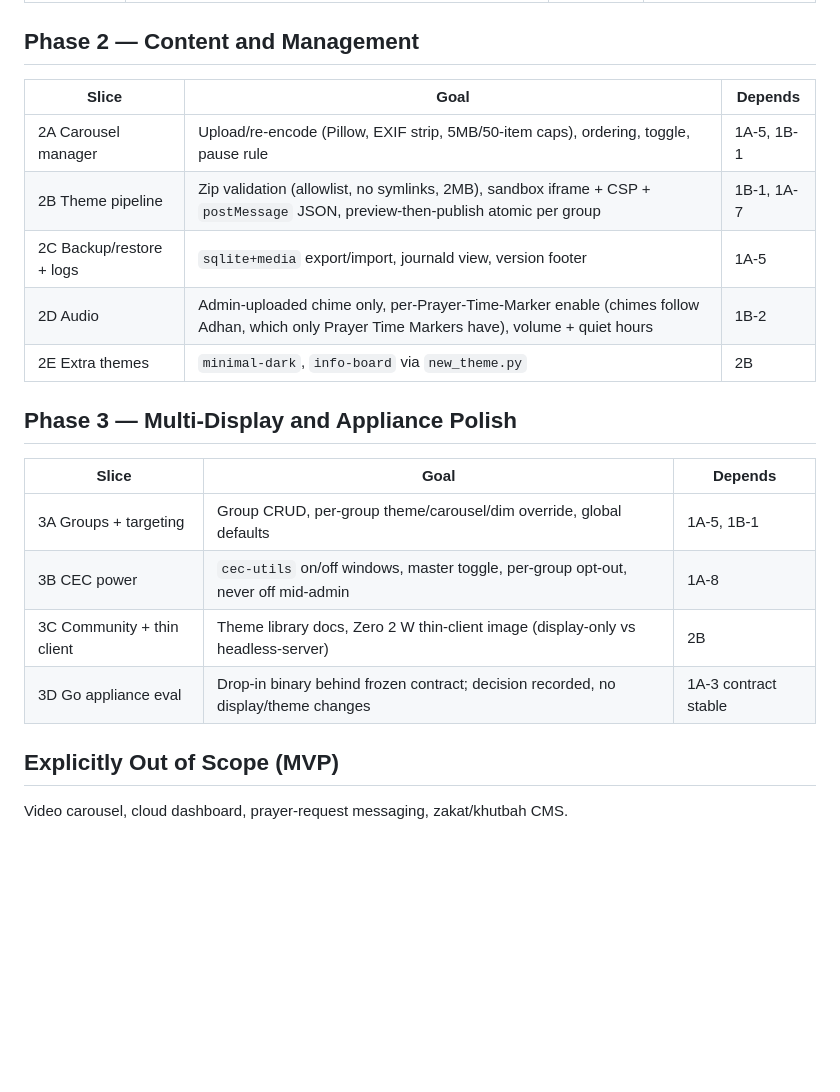
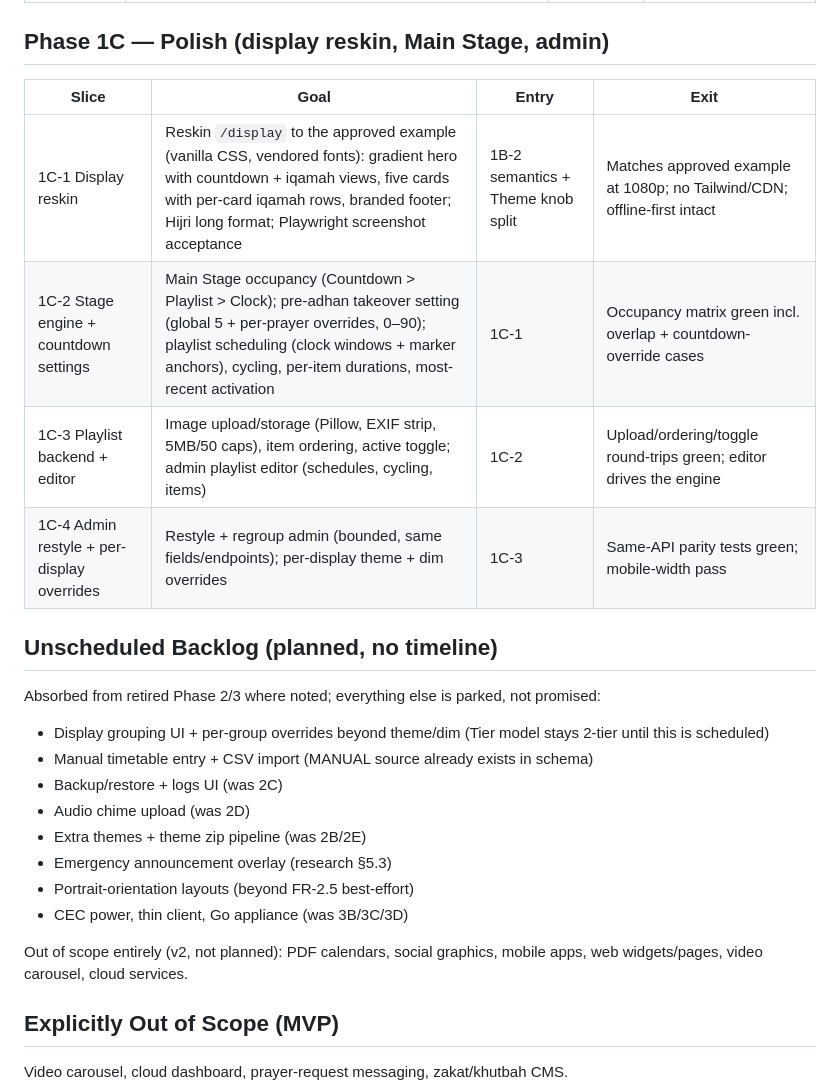
Before and after one commit to nexusnv/muhideen, a Markdown page: docs/development/PHASES_AND_SLICES.md, the part around the change. GitHub-like rendering; blank space fills up the shorter version.

Commit message:
docs: phase 1C design plus 2-tier and stage glossary

```diff
--- a/docs/development/PHASES_AND_SLICES.md
+++ b/docs/development/PHASES_AND_SLICES.md
@@ -52,24 +52,29 @@ Strict order. Each slice's exit unblocks named frontend work.
 | 1B-2 States + dim (landed) | PRE_ADHAN hide, ADHAN overlay, IQAMAH countdown, SALAH_DIM blackout/minimal clock, admin skip; boundary markers verified never to trigger PRE_ADHAN/ADHAN (events-stream scenarios include the gated pointer) | 1A-4 semantics | All 5 states + Jumuah/boundary-marker edges visually verified against `events-stream.txt` scenarios |
 | 1B-3 Admin wizard (landed) | Setup (name, zone/latlon, mode, password, hijri offset), settings API thin client (incl. `boundary_countdown` opt-in plus `imsak_offset_min`/`dhuha_offset_min` tunables, both submitted on every full-replace `PUT`), QR (`muhideen.local`, one-time token, hidden during prayer); wizard uses same settings API as later screens (no fork) | 1A-7 | Mobile-width pass; wizard uses same settings API as later screens (no fork) |
 
-## Phase 2 — Content and Management
+## Phase 1C — Polish (display reskin, Main Stage, admin)
 
-| Slice | Goal | Depends |
-|---|---|---|
-| 2A Carousel manager | Upload/re-encode (Pillow, EXIF strip, 5MB/50-item caps), ordering, toggle, pause rule | 1A-5, 1B-1 |
-| 2B Theme pipeline | Zip validation (allowlist, no symlinks, 2MB), sandbox iframe + CSP + `postMessage` JSON, preview-then-publish atomic per group | 1B-1, 1A-7 |
-| 2C Backup/restore + logs | `sqlite+media` export/import, journald view, version footer | 1A-5 |
-| 2D Audio | Admin-uploaded chime only, per-Prayer-Time-Marker enable (chimes follow Adhan, which only Prayer Time Markers have), volume + quiet hours | 1B-2 |
-| 2E Extra themes | `minimal-dark`, `info-board` via `new_theme.py` | 2B |
+| Slice | Goal | Entry | Exit |
+|---|---|---|---|
+| 1C-1 Display reskin | Reskin `/display` to the approved example (vanilla CSS, vendored fonts): gradient hero with countdown + iqamah views, five cards with per-card iqamah rows, branded footer; Hijri long format; Playwright screenshot acceptance | 1B-2 semantics + Theme knob split | Matches approved example at 1080p; no Tailwind/CDN; offline-first intact |
+| 1C-2 Stage engine + countdown settings | Main Stage occupancy (Countdown > Playlist > Clock); pre-adhan takeover setting (global 5 + per-prayer overrides, 0–90); playlist scheduling (clock windows + marker anchors), cycling, per-item durations, most-recent activation | 1C-1 | Occupancy matrix green incl. overlap + countdown-override cases |
+| 1C-3 Playlist backend + editor | Image upload/storage (Pillow, EXIF strip, 5MB/50 caps), item ordering, active toggle; admin playlist editor (schedules, cycling, items) | 1C-2 | Upload/ordering/toggle round-trips green; editor drives the engine |
+| 1C-4 Admin restyle + per-display overrides | Restyle + regroup admin (bounded, same fields/endpoints); per-display theme + dim overrides | 1C-3 | Same-API parity tests green; mobile-width pass |
 
-## Phase 3 — Multi-Display and Appliance Polish
+## Unscheduled Backlog (planned, no timeline)
 
-| Slice | Goal | Depends |
-|---|---|---|
-| 3A Groups + targeting | Group CRUD, per-group theme/carousel/dim override, global defaults | 1A-5, 1B-1 |
-| 3B CEC power | `cec-utils` on/off windows, master toggle, per-group opt-out, never off mid-admin | 1A-8 |
-| 3C Community + thin client | Theme library docs, Zero 2 W thin-client image (display-only vs headless-server) | 2B |
-| 3D Go appliance eval | Drop-in binary behind frozen contract; decision recorded, no display/theme changes | 1A-3 contract stable |
+Absorbed from retired Phase 2/3 where noted; everything else is parked, not promised:
+
+* Display grouping UI + per-group overrides beyond theme/dim (Tier model stays 2-tier until this is scheduled)
+* Manual timetable entry + CSV import (MANUAL source already exists in schema)
+* Backup/restore + logs UI (was 2C)
+* Audio chime upload (was 2D)
+* Extra themes + theme zip pipeline (was 2B/2E)
+* Emergency announcement overlay (research §5.3)
+* Portrait-orientation layouts (beyond FR-2.5 best-effort)
+* CEC power, thin client, Go appliance (was 3B/3C/3D)
+
+Out of scope entirely (v2, not planned): PDF calendars, social graphics, mobile apps, web widgets/pages, video carousel, cloud services.
 
 ## Explicitly Out of Scope (MVP)
 
```
Also changed, not shown: CONTEXT.md (+9 -0 lines), 1 other file.
